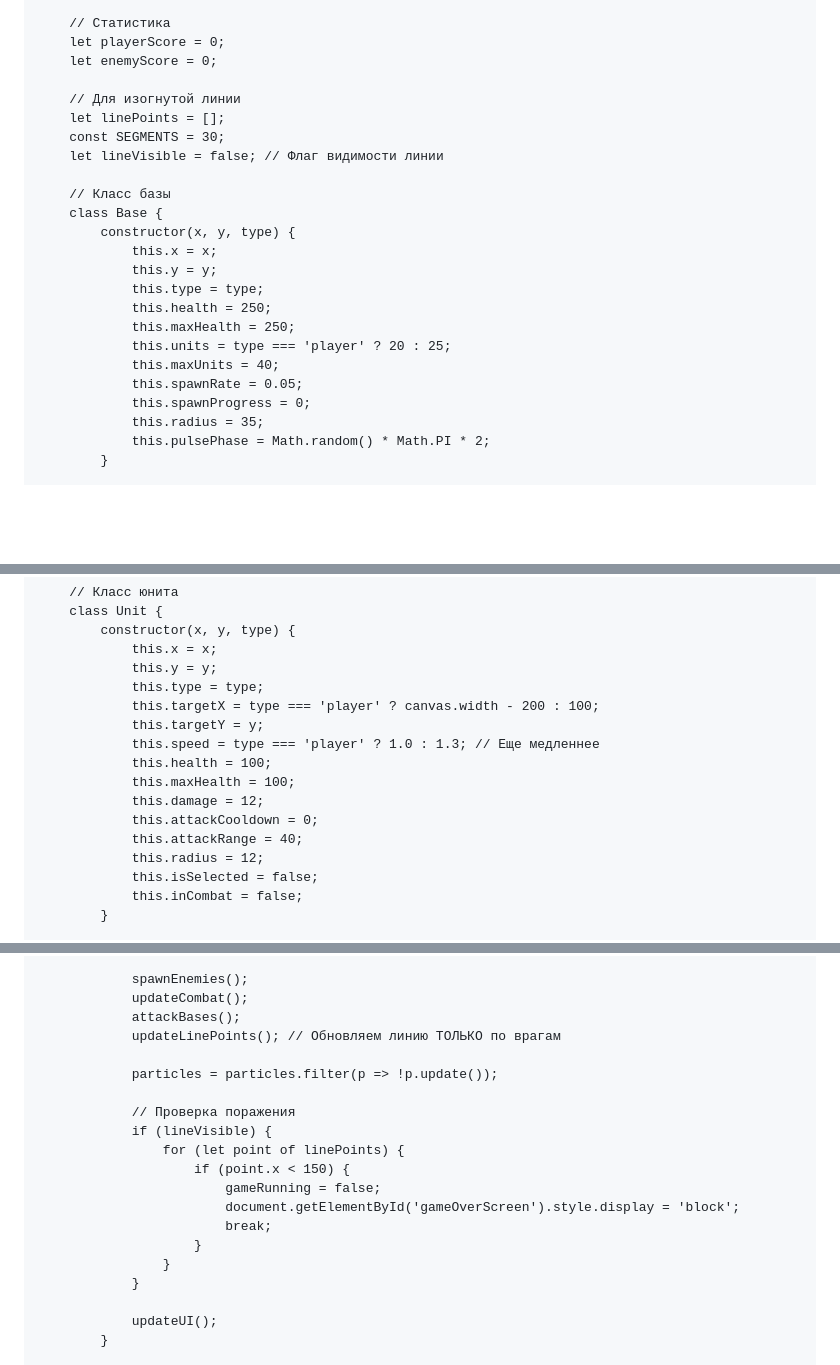
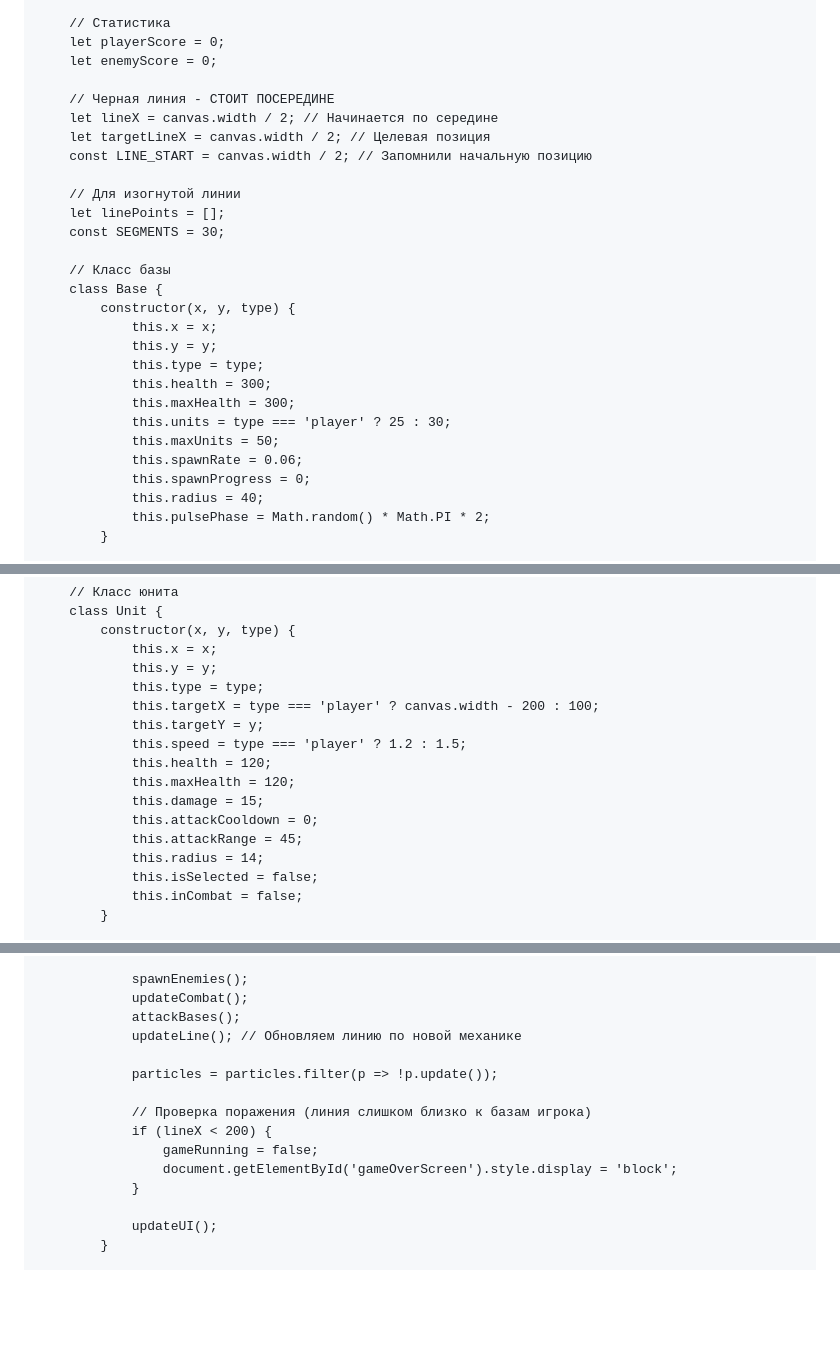
Before and after one commit to OGUR4IK12/operation-X, a Markdown page: README.md, 3 parts joined by grey strips. Drawn GitHub-style; blank space fills up the shorter version.

```diff
--- a/README.md
+++ b/README.md
@@ -240,10 +240,14 @@
         let playerScore = 0;
         let enemyScore = 0;
 
+        // Черная линия - СТОИТ ПОСЕРЕДИНЕ
+        let lineX = canvas.width / 2; // Начинается по середине
+        let targetLineX = canvas.width / 2; // Целевая позиция
+        const LINE_START = canvas.width / 2; // Запомнили начальную позицию
+
         // Для изогнутой линии
         let linePoints = [];
         const SEGMENTS = 30;
-        let lineVisible = false; // Флаг видимости линии
 
         // Класс базы
         class Base {
@@ -251,13 +255,13 @@
                 this.x = x;
                 this.y = y;
                 this.type = type;
-                this.health = 250;
-                this.maxHealth = 250;
-                this.units = type === 'player' ? 20 : 25;
-                this.maxUnits = 40;
-                this.spawnRate = 0.05;
+                this.health = 300;
+                this.maxHealth = 300;
+                this.units = type === 'player' ? 25 : 30;
+                this.maxUnits = 50;
+                this.spawnRate = 0.06;
                 this.spawnProgress = 0;
-                this.radius = 35;
+                this.radius = 40;
                 this.pulsePhase = Math.random() * Math.PI * 2;
             }
 
@@ -342,13 +346,13 @@
                 this.type = type;
                 this.targetX = type === 'player' ? canvas.width - 200 : 100;
                 this.targetY = y;
-                this.speed = type === 'player' ? 1.0 : 1.3; // Еще медленнее
-                this.health = 100;
-                this.maxHealth = 100;
-                this.damage = 12;
+                this.speed = type === 'player' ? 1.2 : 1.5;
+                this.health = 120;
+                this.maxHealth = 120;
+                this.damage = 15;
                 this.attackCooldown = 0;
-                this.attackRange = 40;
-                this.radius = 12;
+                this.attackRange = 45;
+                this.radius = 14;
                 this.isSelected = false;
                 this.inCombat = false;
             }
@@ -769,19 +782,14 @@
                 spawnEnemies();
                 updateCombat();
                 attackBases();
-                updateLinePoints(); // Обновляем линию ТОЛЬКО по врагам
+                updateLine(); // Обновляем линию по новой механике
 
                 particles = particles.filter(p => !p.update());
 
-                // Проверка поражения
-                if (lineVisible) {
-                    for (let point of linePoints) {
-                        if (point.x < 150) {
-                            gameRunning = false;
-                            document.getElementById('gameOverScreen').style.display = 'block';
-                            break;
-                        }
-                    }
+                // Проверка поражения (линия слишком близко к базам игрока)
+                if (lineX < 200) {
+                    gameRunning = false;
+                    document.getElementById('gameOverScreen').style.display = 'block';
                 }
 
                 updateUI();
```
Also changed, not shown: other parts of README.md (+81 -72 lines).
